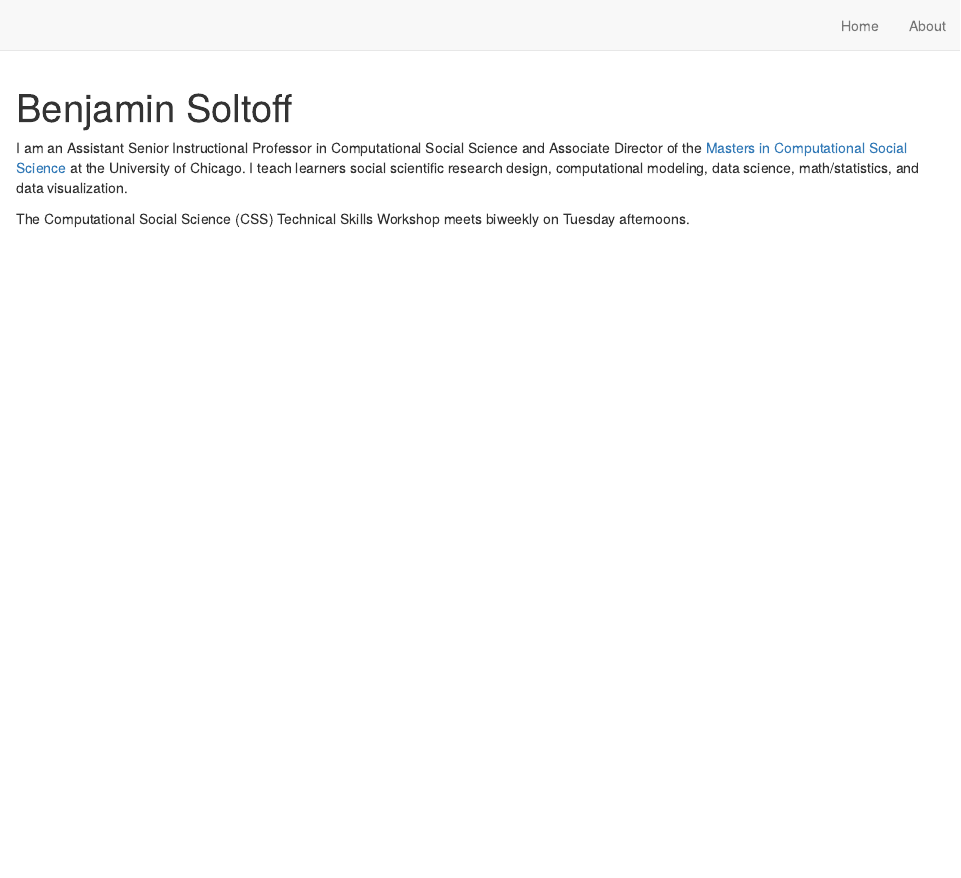
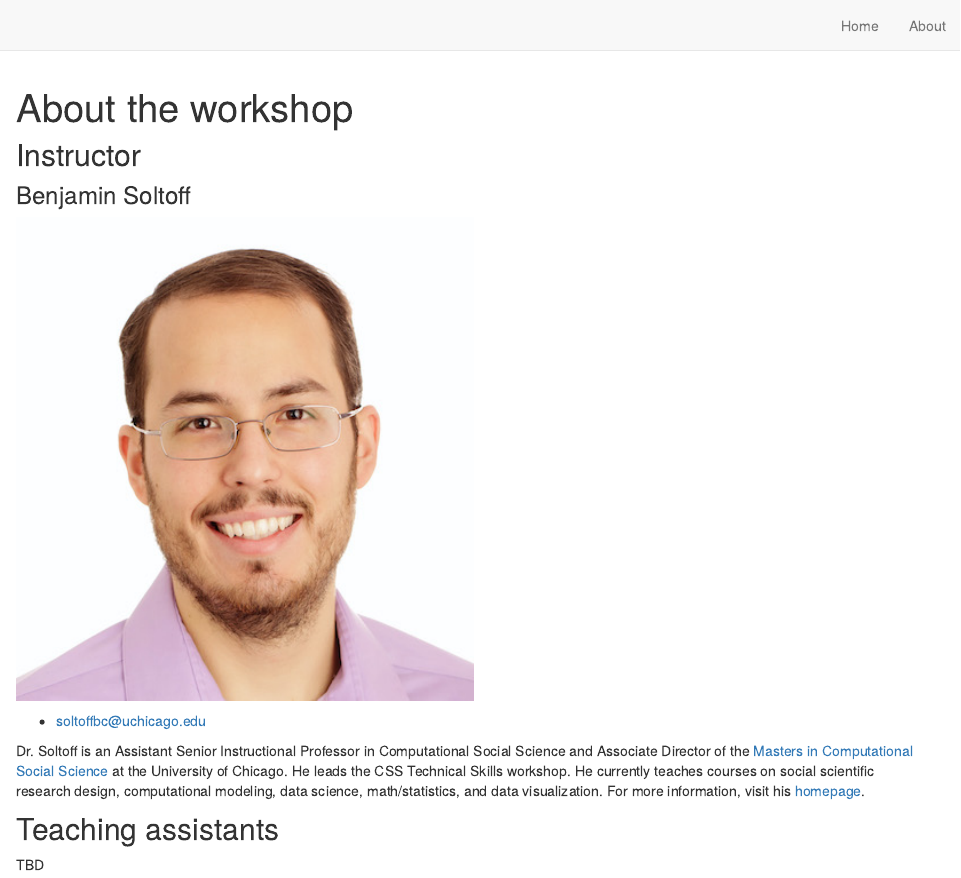
Before and after one commit to css-skills/site, an R Markdown document (about.Rmd): the page in a window 1100 px wide, from its top. Rendered offline with R 4.5, knitr and Pandoc, with nearby package versions; drawn as R Markdown's standard HTML page in place of the format the file asks for.

Commit message:
Update about page. Include a personal bio, add info on TAs once hired

````diff
--- a/about.Rmd
+++ b/about.Rmd
@@ -1,2 +1,2 @@
 ---
-title: "Benjamin Soltoff"
+title: "About the workshop"
@@ -15,5 +3,17 @@ output:
 ---
 
-I am an Assistant Senior Instructional Professor in Computational Social Science and Associate Director of the [Masters in Computational Social Science](https://macss.uchicago.edu) at the University of Chicago. I teach learners social scientific research design, computational modeling, data science, math/statistics, and data visualization.
+## Instructor
 
-The Computational Social Science (CSS) Technical Skills Workshop meets biweekly on Tuesday afternoons.
+### Benjamin Soltoff
+
+```{r out.width = "50%", echo = FALSE}
+knitr::include_graphics(path = here::here("images", "ben-soltoff.jpg"))
+```
+
+- [soltoffbc@uchicago.edu](mailto:soltoffbc@uchicago.edu)
+
+Dr. Soltoff is an Assistant Senior Instructional Professor in Computational Social Science and Associate Director of the [Masters in Computational Social Science](https://macss.uchicago.edu) at the University of Chicago. He leads the CSS Technical Skills workshop. He currently teaches courses on social scientific research design, computational modeling, data science, math/statistics, and data visualization. For more information, visit his [homepage](https://www.bensoltoff.com).
+
+## Teaching assistants
+
+TBD
````
Also changed, not shown: about.Rmd (12 more changed lines), 2 other files.
